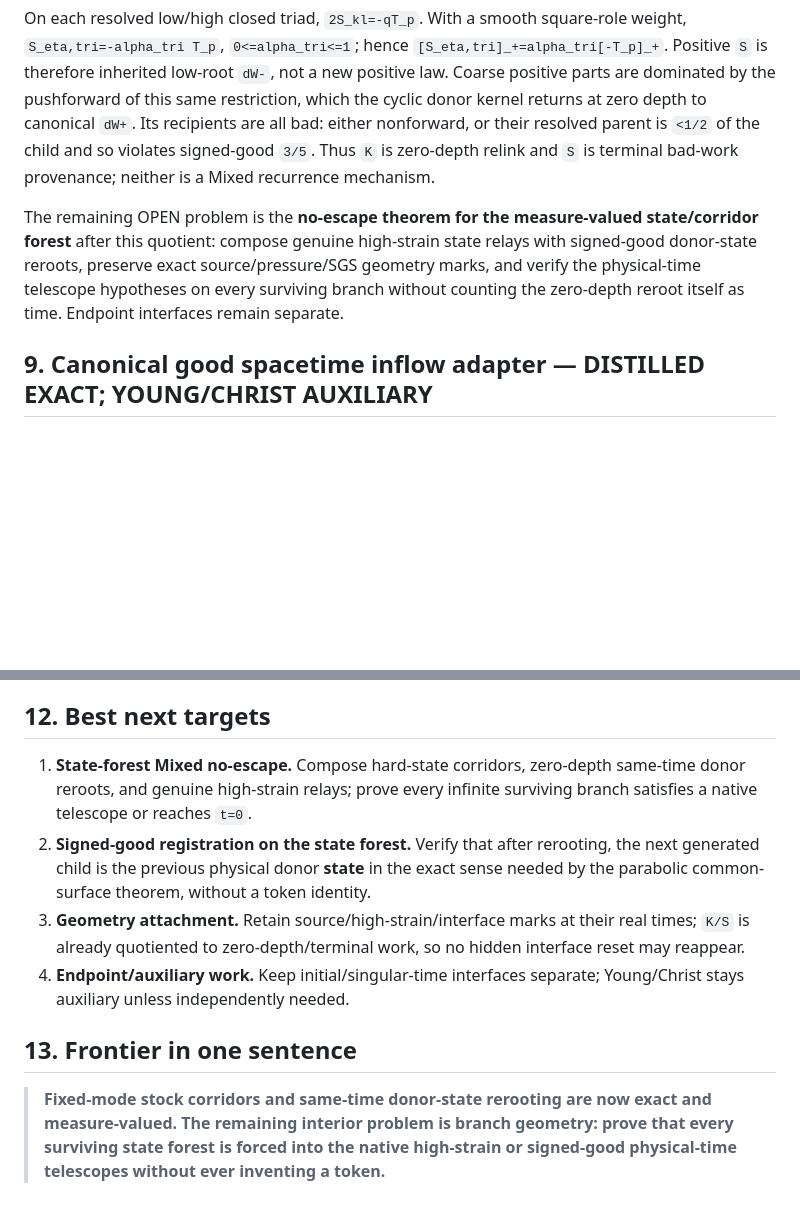
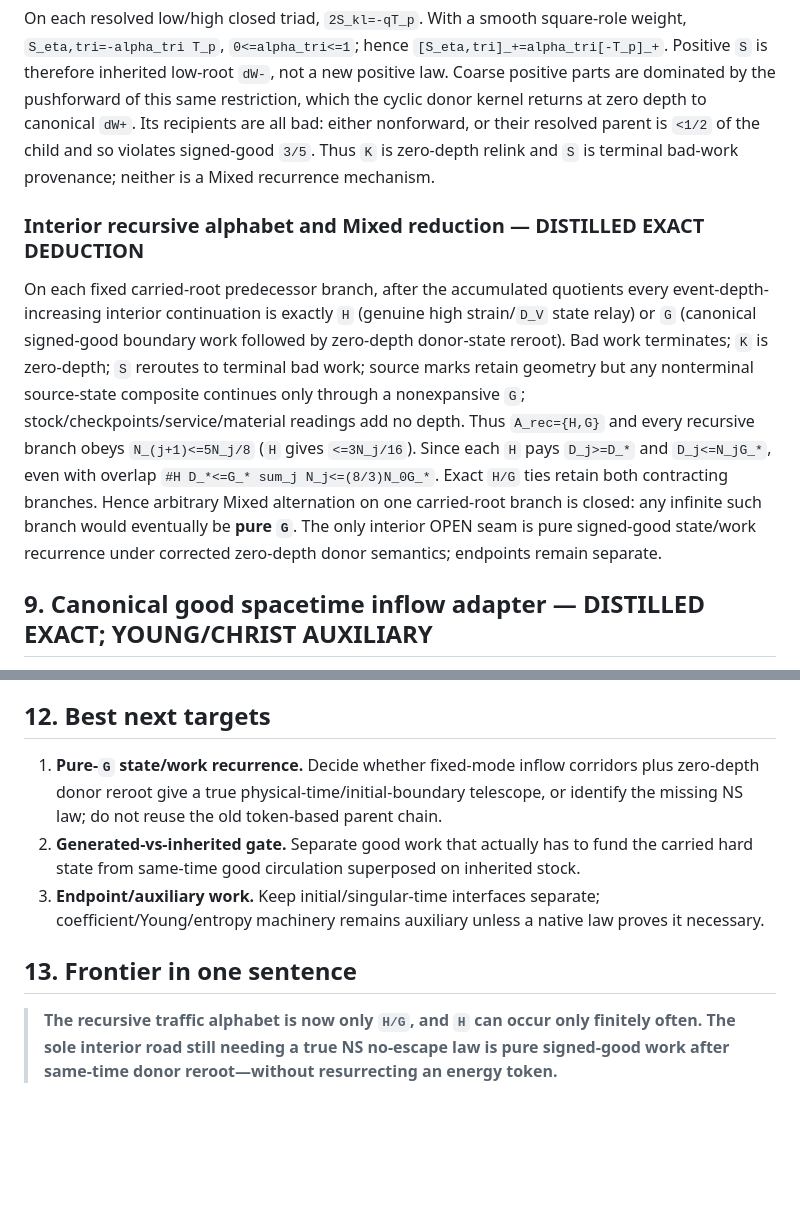
Before and after one commit to quemanhmcr/wang-ns-core, a Markdown page: MIXED_FRONTIER.md, 2 parts joined by grey strips. Drawn GitHub-style; blank space fills up the shorter version.

```diff
--- a/MIXED_FRONTIER.md
+++ b/MIXED_FRONTIER.md
@@ -259,7 +259,9 @@ d\Sigma_P=(t,\pi_{donor})_\#\,d\mathcal M_P.
 
 On each resolved low/high closed triad, `2S_kl=-qT_p`.  With a smooth square-role weight, `S_eta,tri=-alpha_tri T_p`, `0<=alpha_tri<=1`; hence `[S_eta,tri]_+=alpha_tri[-T_p]_+`.  Positive `S` is therefore inherited low-root `dW-`, not a new positive law.  Coarse positive parts are dominated by the pushforward of this same restriction, which the cyclic donor kernel returns at zero depth to canonical `dW+`.  Its recipients are all bad: either nonforward, or their resolved parent is `<1/2` of the child and so violates signed-good `3/5`.  Thus `K` is zero-depth relink and `S` is terminal bad-work provenance; neither is a Mixed recurrence mechanism.
 
-The remaining OPEN problem is the **no-escape theorem for the measure-valued state/corridor forest** after this quotient: compose genuine high-strain state relays with signed-good donor-state reroots, preserve exact source/pressure/SGS geometry marks, and verify the physical-time telescope hypotheses on every surviving branch without counting the zero-depth reroot itself as time.  Endpoint interfaces remain separate.
+### Interior recursive alphabet and Mixed reduction — DISTILLED EXACT DEDUCTION
+On each fixed carried-root predecessor branch, after the accumulated quotients every event-depth-increasing interior continuation is exactly `H` (genuine high strain/`D_V` state relay) or `G` (canonical signed-good boundary work followed by zero-depth donor-state reroot).  Bad work terminates; `K` is zero-depth; `S` reroutes to terminal bad work; source marks retain geometry but any nonterminal source-state composite continues only through a nonexpansive `G`; stock/checkpoints/service/material readings add no depth.
+Thus `A_rec={H,G}` and every recursive branch obeys `N_(j+1)<=5N_j/8` (`H` gives `<=3N_j/16`).  Since each `H` pays `D_j>=D_*` and `D_j<=N_jG_*`, even with overlap `#H D_*<=G_* sum_j N_j<=(8/3)N_0G_*`.  Exact `H/G` ties retain both contracting branches.  Hence arbitrary Mixed alternation on one carried-root branch is closed: any infinite such branch would eventually be **pure `G`**.  The only interior OPEN seam is pure signed-good state/work recurrence under corrected zero-depth donor semantics; endpoints remain separate.
 
 ## 9. Canonical good spacetime inflow adapter — DISTILLED EXACT; YOUNG/CHRIST AUXILIARY
 The native signed edge law is lifted on every compact smooth physical slab `I` before any coarsening:
@@ -309,11 +311,10 @@ Acceptable answers include Waleffe/helical coefficient geometry, exact Fourier s
 
 ## 12. Best next targets
 
-1. **State-forest Mixed no-escape.**  Compose hard-state corridors, zero-depth same-time donor reroots, and genuine high-strain relays; prove every infinite surviving branch satisfies a native telescope or reaches `t=0`.
-2. **Signed-good registration on the state forest.**  Verify that after rerooting, the next generated child is the previous physical donor **state** in the exact sense needed by the parabolic common-surface theorem, without a token identity.
-3. **Geometry attachment.**  Retain source/high-strain/interface marks at their real times; `K/S` is already quotiented to zero-depth/terminal work, so no hidden interface reset may reappear.
-4. **Endpoint/auxiliary work.**  Keep initial/singular-time interfaces separate; Young/Christ stays auxiliary unless independently needed.
+1. **Pure-`G` state/work recurrence.**  Decide whether fixed-mode inflow corridors plus zero-depth donor reroot give a true physical-time/initial-boundary telescope, or identify the missing NS law; do not reuse the old token-based parent chain.
+2. **Generated-vs-inherited gate.**  Separate good work that actually has to fund the carried hard state from same-time good circulation superposed on inherited stock.
+3. **Endpoint/auxiliary work.**  Keep initial/singular-time interfaces separate; coefficient/Young/entropy machinery remains auxiliary unless a native law proves it necessary.
 
 ## 13. Frontier in one sentence
 
-> **Fixed-mode stock corridors and same-time donor-state rerooting are now exact and measure-valued.  The remaining interior problem is branch geometry: prove that every surviving state forest is forced into the native high-strain or signed-good physical-time telescopes without ever inventing a token.**
+> **The recursive traffic alphabet is now only `H/G`, and `H` can occur only finitely often.  The sole interior road still needing a true NS no-escape law is pure signed-good work after same-time donor reroot—without resurrecting an energy token.**
```
Also changed, not shown: PHYSICAL_CORE.md (+4 -0 lines), README.md (+2 -2 lines).
